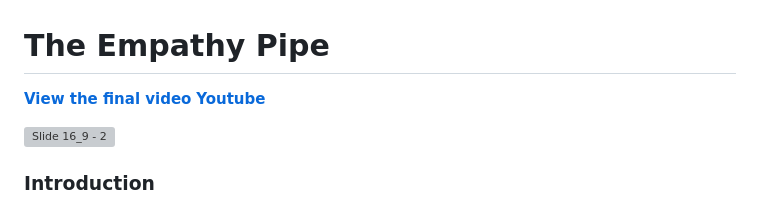
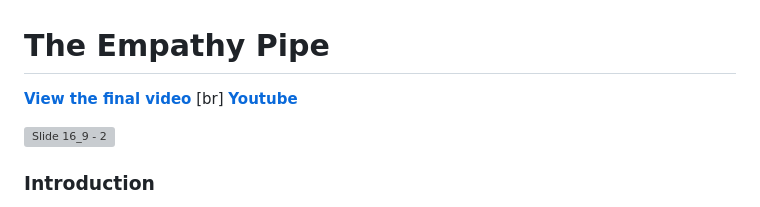
Before and after one commit to xiaocoz/IXD-prototyping-temp, a Markdown page: CocoChen:ShiyaWu-Final/README.md, the part around the change. GitHub-like rendering; grey boxes are pictures that could not be loaded.

```diff
--- a/CocoChen:ShiyaWu-Final/README.md
+++ b/CocoChen:ShiyaWu-Final/README.md
@@ -1,5 +1,6 @@
 # The Empathy Pipe
 [**View the final video**](./The_Empathy_Pipe_video.mov/)
+[br]
 [**Youtube**](https://youtu.be/eO7PCXp6SEE)
 
 ![Slide 16_9 - 2](https://github.com/xiaocoz/IXD-prototyping-temp/assets/137859417/b59d2381-00bb-4653-a589-db1fe8b9d252)
```
